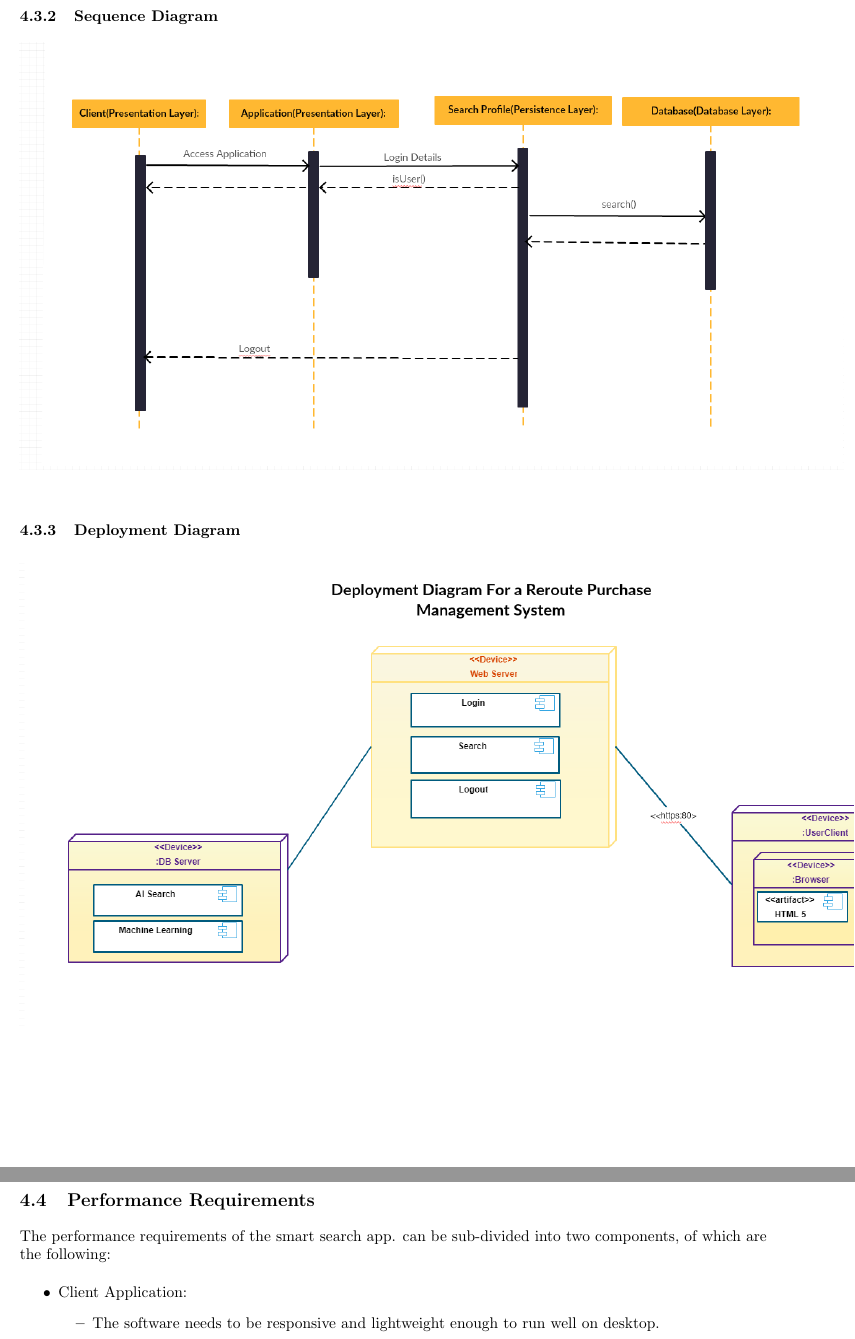
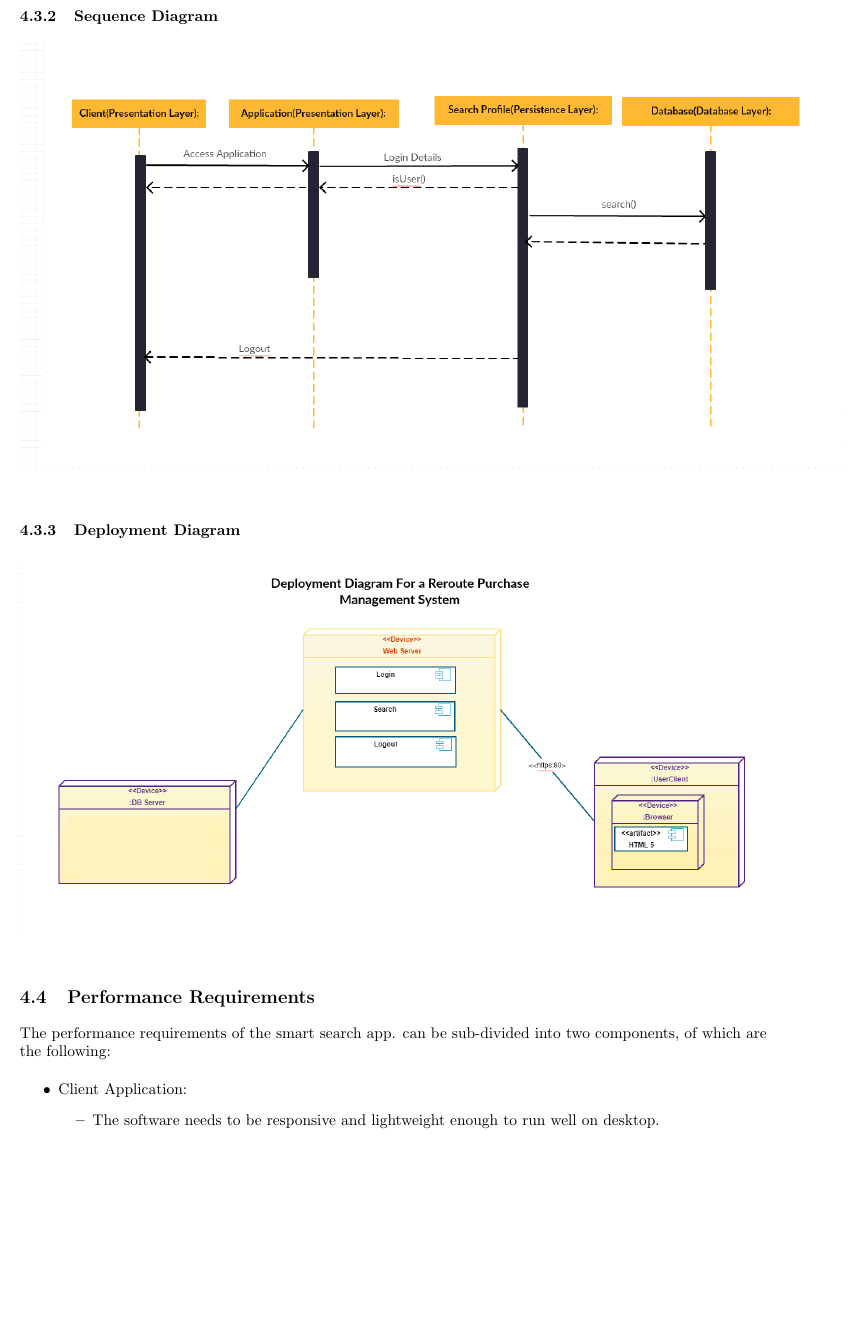
Before and after one commit to josephbondjobo/CodeX, a LaTeX document (Documentation/System Requirements and Design/System Requirements and Design.tex): two parts of pages 18 and 19 of 20 before the commit and part of page 18 of 20 after it, the two joined at a grey line, cut so that both start at the same text, the shorter picture padded with empty space. Compiled offline with pdfLaTeX.

Commit message:
Deployment Diagram Updated

```diff
--- a/Documentation/System Requirements and Design/System Requirements and Design.tex
+++ b/Documentation/System Requirements and Design/System Requirements and Design.tex
@@ -436,7 +436,7 @@ The smart search application being build will be designed to run on Desktop runn
 		 \includegraphics[scale=0.62]{Diagrams/SequenceDiagram.png}\\
 
 	\subsubsection {Deployment Diagram}
-		 \includegraphics[scale=0.62]{Diagrams/Deployment Diagram.png}\\
+		 \includegraphics[scale=0.5]{Diagrams/DeploymentDiagram.png}\\
 
 
 	\subsection{Performance Requirements}
```
